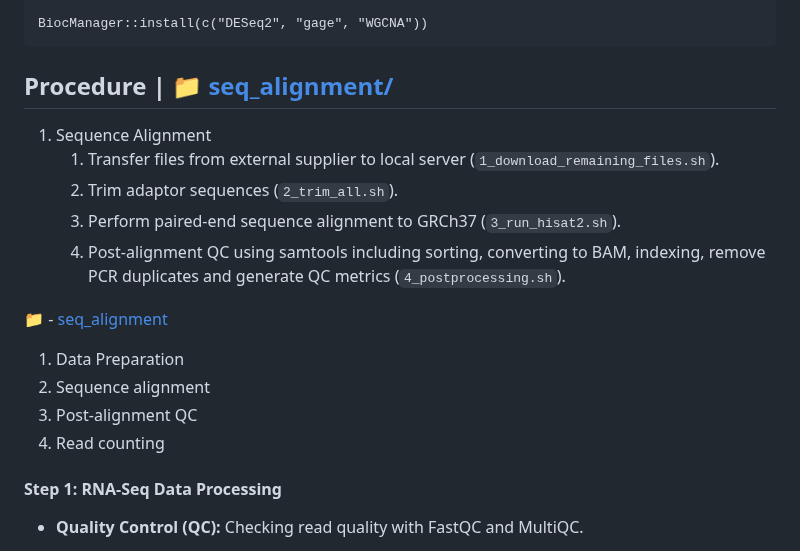
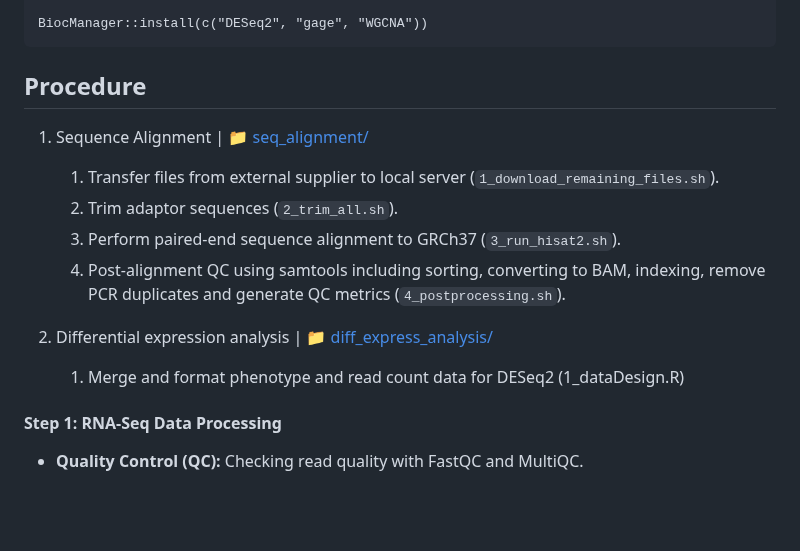
Before and after one commit to shanecrinion/immune, a Markdown page: README.md, the part around the change. GitHub-like rendering; blank space fills up the shorter version.

````diff
--- a/README.md
+++ b/README.md
@@ -51,20 +51,18 @@ if (!require("BiocManager", quietly = TRUE))
 BiocManager::install(c("DESeq2", "gage", "WGCNA"))
 ```
 
-## Procedure | :file_folder: [seq_alignment/](seq_alignment)
+## Procedure
 
-1.  Sequence Alignment
+1.  Sequence Alignment | :file_folder: [seq_alignment/](seq_alignment)
     1.  Transfer files from external supplier to local server (<code>1_download_remaining_files.sh</code>).
     2.  Trim adaptor sequences (<code>2_trim_all.sh</code>).
     3.  Perform paired-end sequence alignment to GRCh37 (<code>3_run_hisat2.sh</code>).
     4.  Post-alignment QC using samtools including sorting, converting to BAM, indexing, remove PCR duplicates and generate QC metrics (<code>4_postprocessing.sh</code>).
 
-:file_folder: - [seq_alignment](seq_alignment)
 
-1.  Data Preparation
-2.  Sequence alignment
-3.  Post-alignment QC
-4.  Read counting
+2. Differential expression analysis | :file_folder: [diff_express_analysis/](diff_express_analysis)
+    1. Merge and format phenotype and read count data for DESeq2 (1_dataDesign.R)
+
 
 #### Step 1: RNA-Seq Data Processing
 
````
